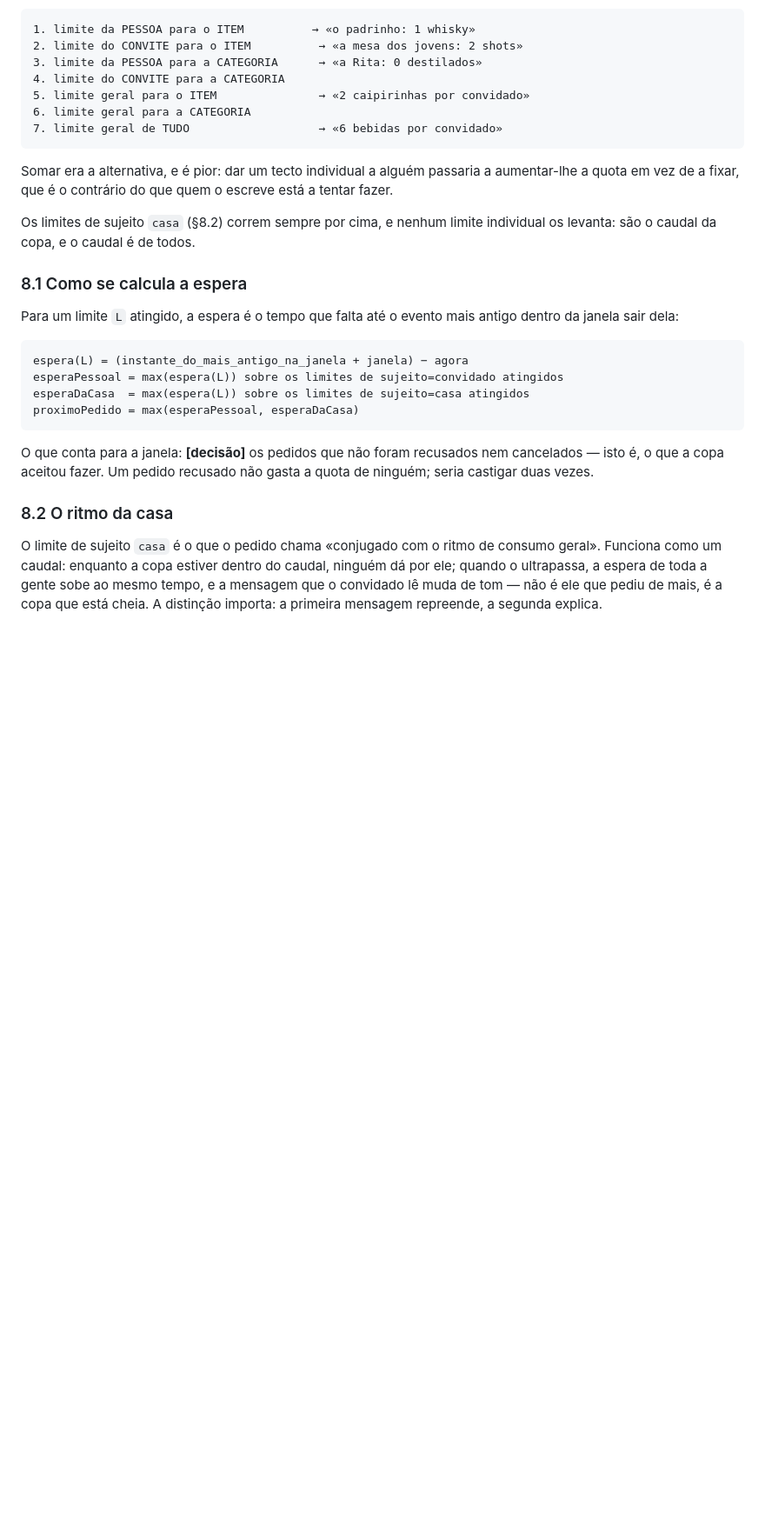
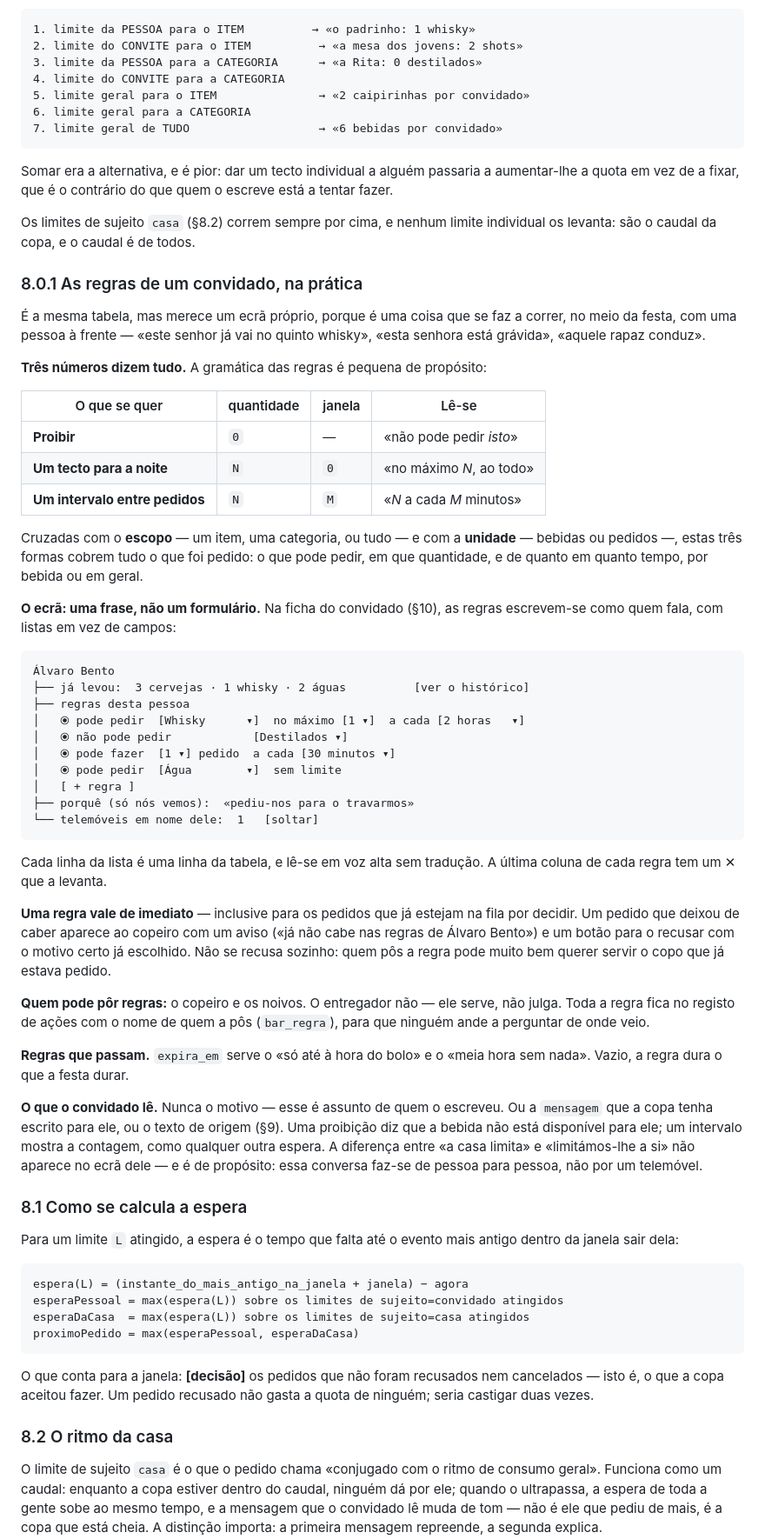
Before and after one commit to nego-0/wed, a Markdown page: casamento_web/docs/modulo-bar.md, the part around one of its changes. Shown at 87% size. Drawn GitHub-style; blank space fills up the shorter version.

````diff
--- a/casamento_web/docs/modulo-bar.md
+++ b/casamento_web/docs/modulo-bar.md
@@ -398,6 +402,64 @@ está a tentar fazer.
 Os limites de sujeito `casa` (§8.2) correm sempre por cima, e nenhum limite
 individual os levanta: são o caudal da copa, e o caudal é de todos.
 
+### 8.0.1 As regras de um convidado, na prática
+
+É a mesma tabela, mas merece um ecrã próprio, porque é uma coisa que se faz a
+correr, no meio da festa, com uma pessoa à frente — «este senhor já vai no
+quinto whisky», «esta senhora está grávida», «aquele rapaz conduz».
+
+**Três números dizem tudo.** A gramática das regras é pequena de propósito:
+
+| O que se quer | quantidade | janela | Lê-se |
+|---|---|---|---|
+| **Proibir** | `0` | — | «não pode pedir *isto*» |
+| **Um tecto para a noite** | `N` | `0` | «no máximo *N*, ao todo» |
+| **Um intervalo entre pedidos** | `N` | `M` | «*N* a cada *M* minutos» |
+
+Cruzadas com o **escopo** — um item, uma categoria, ou tudo — e com a
+**unidade** — bebidas ou pedidos —, estas três formas cobrem tudo o que foi
+pedido: o que pode pedir, em que quantidade, e de quanto em quanto tempo, por
+bebida ou em geral.
+
+**O ecrã: uma frase, não um formulário.** Na ficha do convidado (§10), as
+regras escrevem-se como quem fala, com listas em vez de campos:
+
+```
+Álvaro Bento
+├── já levou:  3 cervejas · 1 whisky · 2 águas          [ver o histórico]
+├── regras desta pessoa
+│   ⦿ pode pedir  [Whisky      ▾]  no máximo [1 ▾]  a cada [2 horas   ▾]
+│   ⦿ não pode pedir            [Destilados ▾]
+│   ⦿ pode fazer  [1 ▾] pedido  a cada [30 minutos ▾]
+│   ⦿ pode pedir  [Água        ▾]  sem limite
+│   [ + regra ]
+├── porquê (só nós vemos):  «pediu-nos para o travarmos»
+└── telemóveis em nome dele:  1   [soltar]
+```
+
+Cada linha da lista é uma linha da tabela, e lê-se em voz alta sem tradução.
+A última coluna de cada regra tem um ✕ que a levanta.
+
+**Uma regra vale de imediato** — inclusive para os pedidos que já estejam na
+fila por decidir. Um pedido que deixou de caber aparece ao copeiro com um aviso
+(«já não cabe nas regras de Álvaro Bento») e um botão para o recusar com o
+motivo certo já escolhido. Não se recusa sozinho: quem pôs a regra pode muito
+bem querer servir o copo que já estava pedido.
+
+**Quem pode pôr regras:** o copeiro e os noivos. O entregador não — ele serve,
+não julga. Toda a regra fica no registo de ações com o nome de quem a pôs
+(`bar_regra`), para que ninguém ande a perguntar de onde veio.
+
+**Regras que passam.** `expira_em` serve o «só até à hora do bolo» e o «meia
+hora sem nada». Vazio, a regra dura o que a festa durar.
+
+**O que o convidado lê.** Nunca o motivo — esse é assunto de quem o escreveu.
+Ou a `mensagem` que a copa tenha escrito para ele, ou o texto de origem (§9).
+Uma proibição diz que a bebida não está disponível para ele; um intervalo
+mostra a contagem, como qualquer outra espera. A diferença entre «a casa
+limita» e «limitámos-lhe a si» não aparece no ecrã dele — e é de propósito:
+essa conversa faz-se de pessoa para pessoa, não por um telemóvel.
+
 ### 8.1 Como se calcula a espera
 
 Para um limite `L` atingido, a espera é o tempo que falta até o evento mais
````
Also changed, not shown: other parts of casamento_web/docs/modulo-bar.md (+37 -16 lines).
